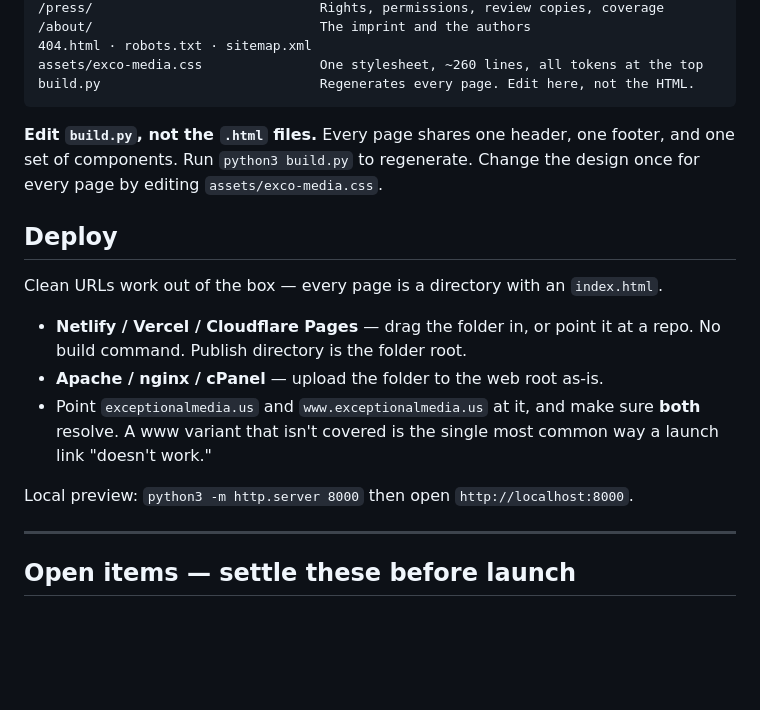
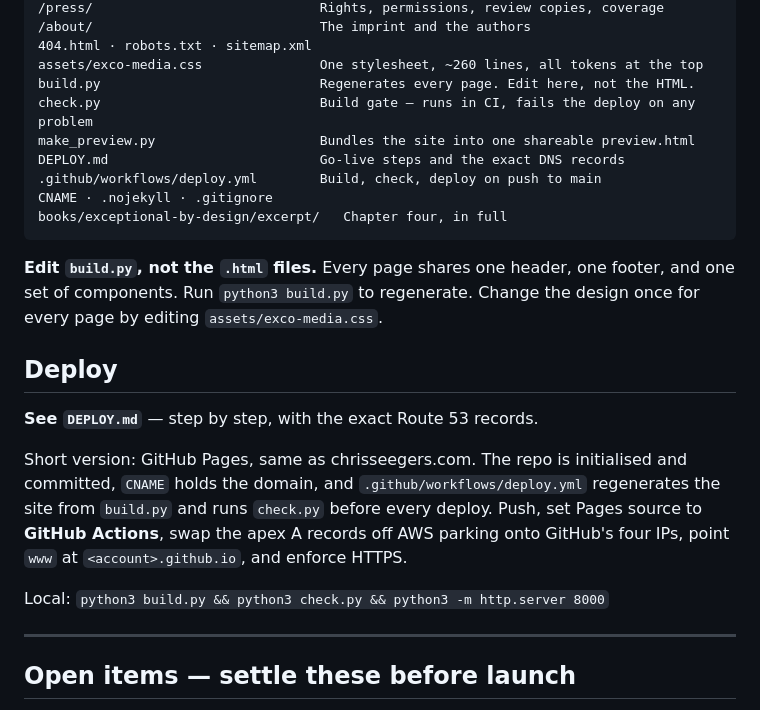
Before and after one commit to clseegers/exceptionalmedia-us, a Markdown page: README.md, the part around one of its changes. GitHub-like rendering; blank space fills up the shorter version.

````diff
--- a/README.md
+++ b/README.md
@@ -24,6 +24,12 @@ cross-family piece cannot wear one entity's accent.
 404.html · robots.txt · sitemap.xml
 assets/exco-media.css               One stylesheet, ~260 lines, all tokens at the top
 build.py                            Regenerates every page. Edit here, not the HTML.
+check.py                            Build gate — runs in CI, fails the deploy on any problem
+make_preview.py                     Bundles the site into one shareable preview.html
+DEPLOY.md                           Go-live steps and the exact DNS records
+.github/workflows/deploy.yml        Build, check, deploy on push to main
+CNAME · .nojekyll · .gitignore
+books/exceptional-by-design/excerpt/   Chapter four, in full
 ```
 
 **Edit `build.py`, not the `.html` files.** Every page shares one header, one footer, and one
@@ -32,15 +38,15 @@ by editing `assets/exco-media.css`.
 
 ## Deploy
 
-Clean URLs work out of the box — every page is a directory with an `index.html`.
+**See `DEPLOY.md`** — step by step, with the exact Route 53 records.
 
-- **Netlify / Vercel / Cloudflare Pages** — drag the folder in, or point it at a repo. No build
-  command. Publish directory is the folder root.
-- **Apache / nginx / cPanel** — upload the folder to the web root as-is.
-- Point `exceptionalmedia.us` and `www.exceptionalmedia.us` at it, and make sure **both** resolve.
-  A www variant that isn't covered is the single most common way a launch link "doesn't work."
+Short version: GitHub Pages, same as chrisseegers.com. The repo is initialised and committed,
+`CNAME` holds the domain, and `.github/workflows/deploy.yml` regenerates the site from `build.py`
+and runs `check.py` before every deploy. Push, set Pages source to **GitHub Actions**, swap the
+apex A records off AWS parking onto GitHub's four IPs, point `www` at `<account>.github.io`, and
+enforce HTTPS.
 
-Local preview: `python3 -m http.server 8000` then open `http://localhost:8000`.
+Local: `python3 build.py && python3 check.py && python3 -m http.server 8000`
 
 ---
 
````
Also changed, not shown: other parts of README.md (+44 -0 lines).
